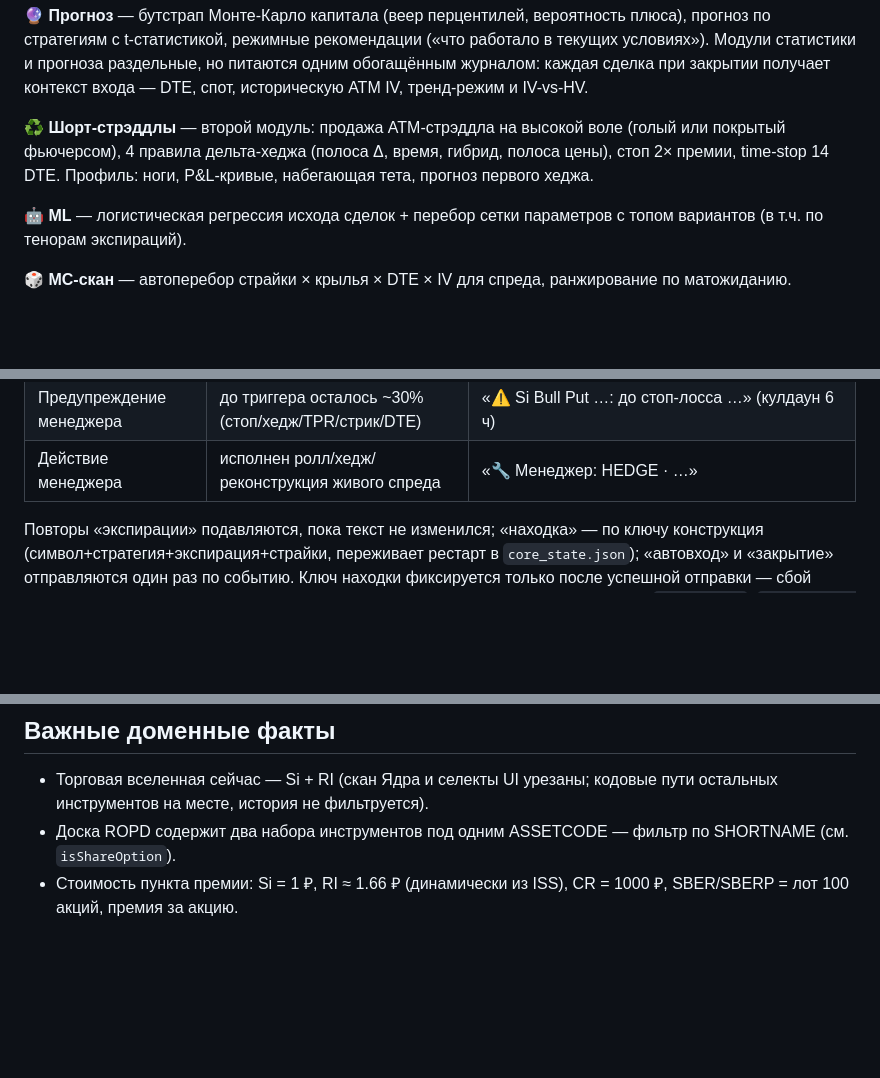
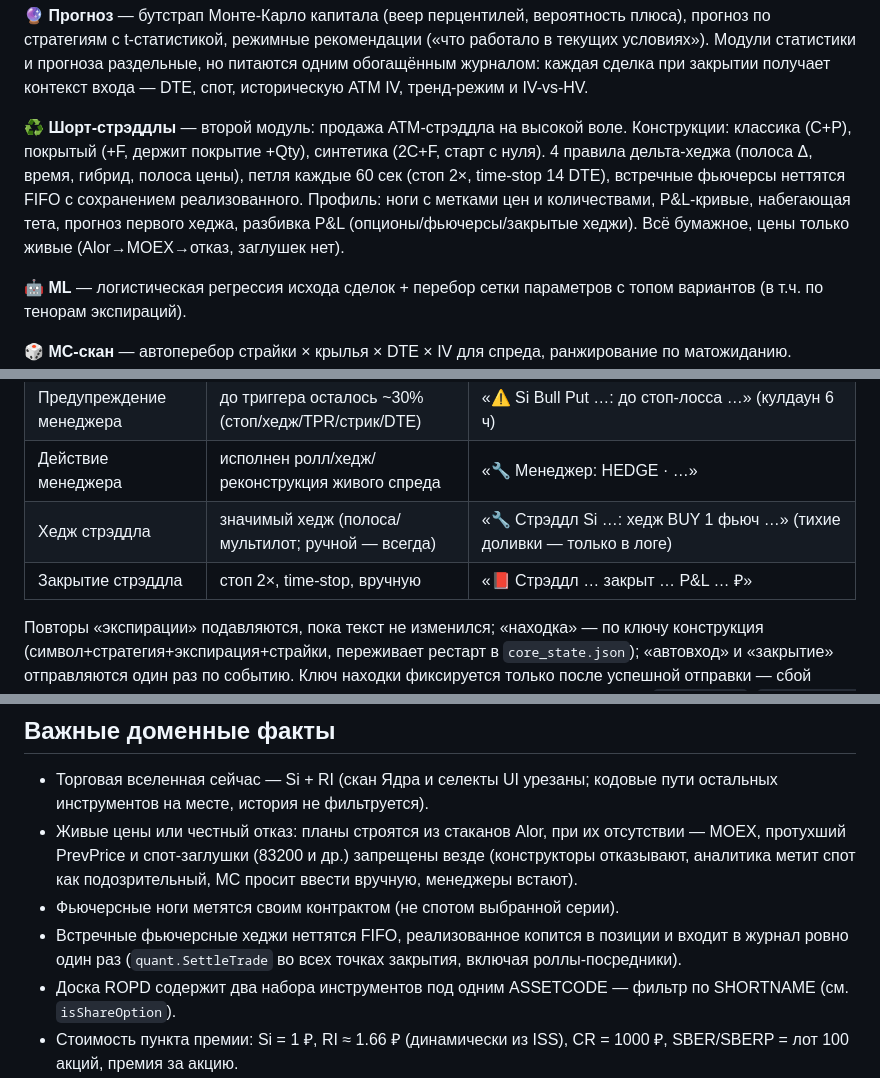
Before and after one commit to dolgushin/option-quant-ai, a Markdown page: README.md, 3 parts joined by grey strips. Drawn GitHub-style; blank space fills up the shorter version.

Commit message:
Sync docs: straddles, scans, live-price policy

```diff
--- a/README.md
+++ b/README.md
@@ -40,10 +40,14 @@
   при закрытии получает контекст входа — DTE, спот, историческую ATM IV,
   тренд-режим и IV-vs-HV.
 
-**♻ Шорт-стрэддлы** — второй модуль: продажа ATM-стрэддла на высокой воле
-  (голый или покрытый фьючерсом), 4 правила дельта-хеджа (полоса Δ, время,
-  гибрид, полоса цены), стоп 2× премии, time-stop 14 DTE. Профиль: ноги,
-  P&L-кривые, набегающая тета, прогноз первого хеджа.
+**♻ Шорт-стрэддлы** — второй модуль: продажа ATM-стрэддла на высокой воле.
+  Конструкции: классика (C+P), покрытый (+F, держит покрытие +Qty),
+  синтетика (2C+F, старт с нуля). 4 правила дельта-хеджа (полоса Δ, время,
+  гибрид, полоса цены), петля каждые 60 сек (стоп 2×, time-stop 14 DTE),
+  встречные фьючерсы неттятся FIFO с сохранением реализованного. Профиль:
+  ноги с метками цен и количествами, P&L-кривые, набегающая тета, прогноз
+  первого хеджа, разбивка P&L (опционы/фьючерсы/закрытые хеджи). Всё бумажное,
+  цены только живые (Alor→MOEX→отказ, заглушек нет).
 
 **🤖 ML** — логистическая регрессия исхода сделок + перебор сетки параметров
   с топом вариантов (в т.ч. по тенорам экспираций).
@@ -109,6 +113,8 @@ Docker: `docker compose up -d` (порт 9000, том `quant_data`).
 | Закрытие структуры | ручное закрытие, стоп-лосс или тейк-профит | «📉 Структура закрыта: … / причина / P&L … ₽ (…%) за N дн.» |
 | Предупреждение менеджера | до триггера осталось ~30% (стоп/хедж/TPR/стрик/DTE) | «⚠ Si Bull Put …: до стоп-лосса …» (кулдаун 6 ч) |
 | Действие менеджера | исполнен ролл/хедж/реконструкция живого спреда | «🔧 Менеджер: HEDGE · …» |
+| Хедж стрэддла | значимый хедж (полоса/мультилот; ручной — всегда) | «🔧 Стрэддл Si …: хедж BUY 1 фьюч …» (тихие доливки — только в логе) |
+| Закрытие стрэддла | стоп 2×, time-stop, вручную | «📕 Стрэддл … закрыт … P&L … ₽» |
 
 Повторы «экспирации» подавляются, пока текст не изменился; «находка» — по
 ключу конструкция (символ+стратегия+экспирация+страйки, переживает рестарт
@@ -167,6 +173,14 @@ backend/
 
 - Торговая вселенная сейчас — Si + RI (скан Ядра и селекты UI урезаны;
   кодовые пути остальных инструментов на месте, история не фильтруется).
+- Живые цены или честный отказ: планы строятся из стаканов Alor, при их
+  отсутствии — MOEX, протухший PrevPrice и спот-заглушки (83200 и др.)
+  запрещены везде (конструкторы отказывают, аналитика метит спот как
+  подозрительный, MC просит ввести вручную, менеджеры встают).
+- Фьючерсные ноги метятся своим контрактом (не спотом выбранной серии).
+- Встречные фьючерсные хеджи неттятся FIFO, реализованное копится в позиции
+  и входит в журнал ровно один раз (`quant.SettleTrade` во всех точках
+  закрытия, включая роллы-посредники).
 - Доска ROPD содержит два набора инструментов под одним ASSETCODE — фильтр по
   SHORTNAME (см. `isShareOption`).
 - Стоимость пункта премии: Si = 1 ₽, RI ≈ 1.66 ₽ (динамически из ISS),
```
Also changed, not shown: other parts of README.md (+1 -1 lines), AGENTS.md (+7 -3 lines), KNOWLEDGE.md (+10 -2 lines).
